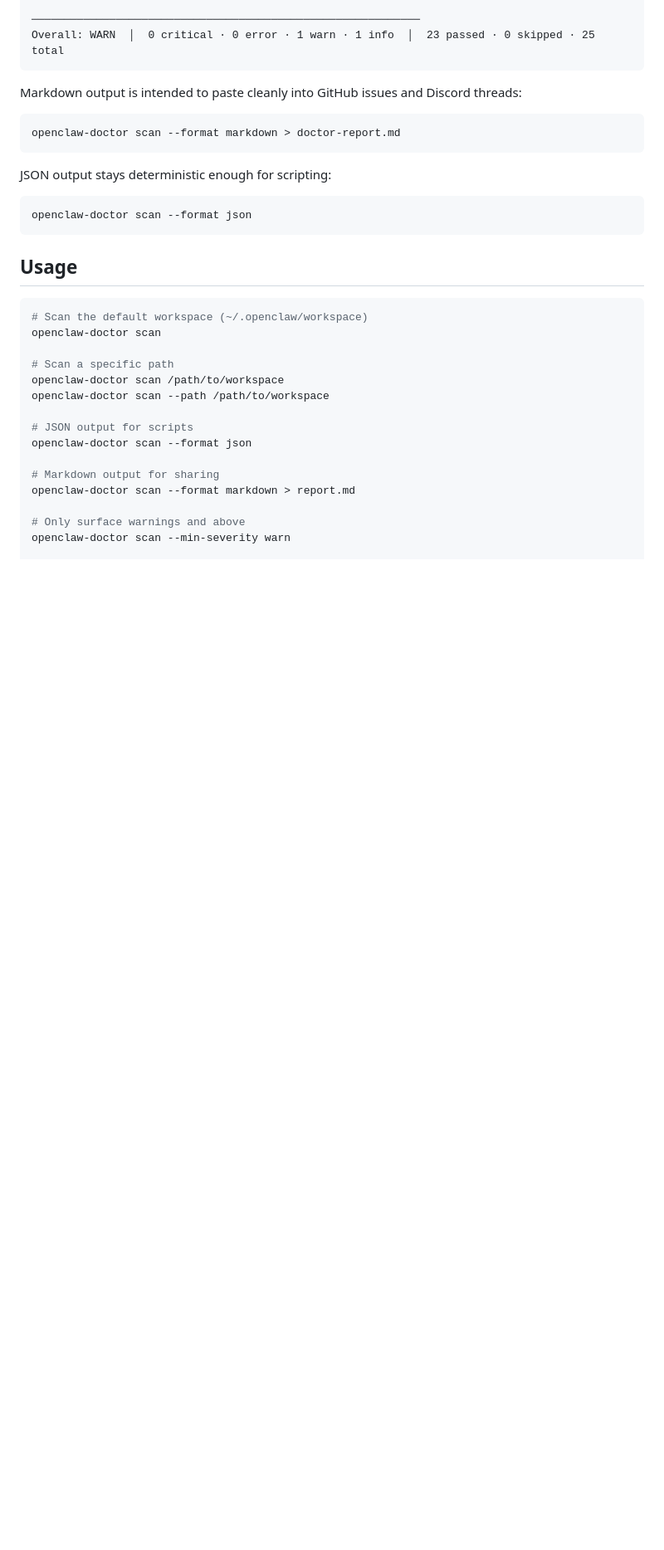
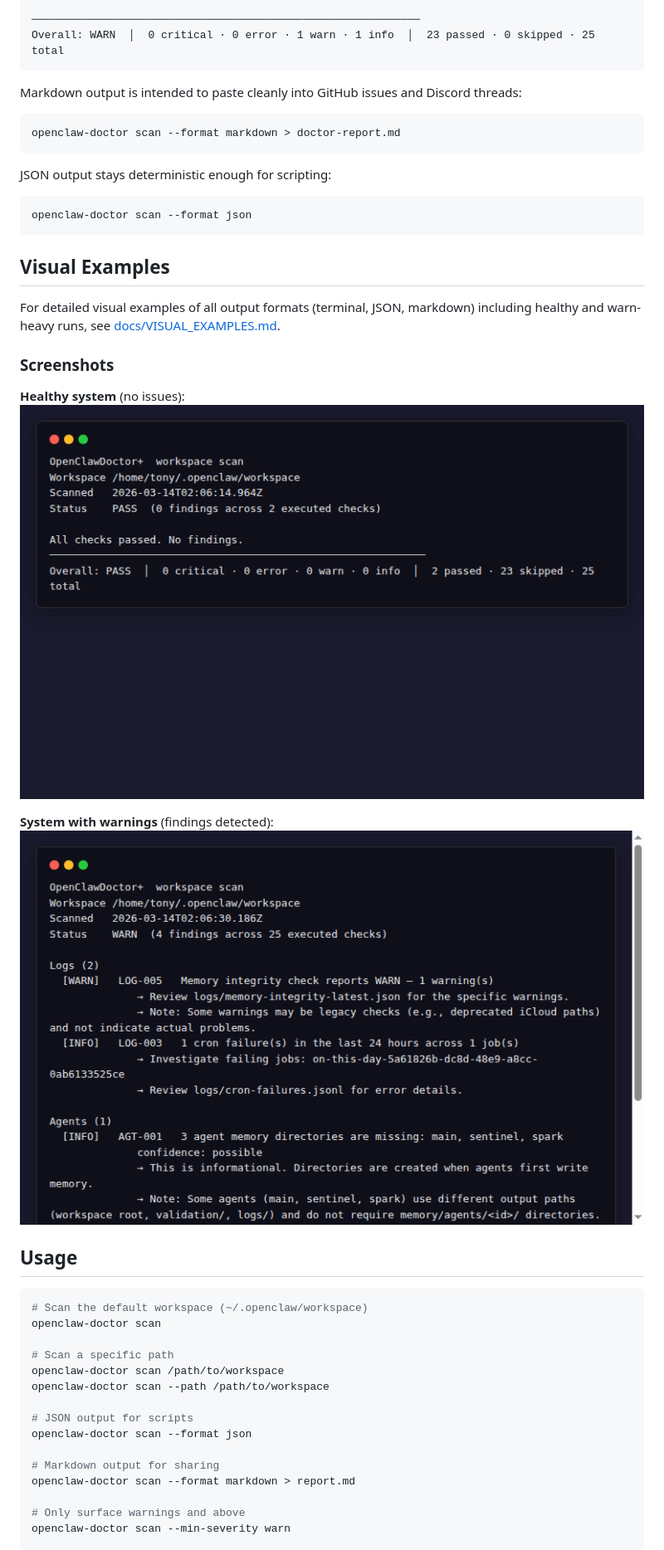
Before and after one commit to asimons81/openclaw-doctor, a Markdown page: README.md, the part around the change printed below. Shown: that part at 83% size. GitHub-like rendering; pictures changed too: artifacts/screenshots/clean-run/screenshot.png (added), artifacts/screenshots/warn-run/screenshot.png (added); blank space fills up the shorter version.

````diff
--- a/README.md
+++ b/README.md
@@ -83,6 +92,18 @@ JSON output stays deterministic enough for scripting:
 ```bash
 openclaw-doctor scan --format json
 ```
+
+## Visual Examples
+
+For detailed visual examples of all output formats (terminal, JSON, markdown) including healthy and warn-heavy runs, see [docs/VISUAL_EXAMPLES.md](./docs/VISUAL_EXAMPLES.md).
+
+### Screenshots
+
+**Healthy system** (no issues):
+![Clean run](./artifacts/screenshots/clean-run/screenshot.png)
+
+**System with warnings** (findings detected):
+![Warn run](./artifacts/screenshots/warn-run/screenshot.png)
 
 ## Usage
 
````
Also changed, not shown: other parts of README.md (+21 -6 lines), CONTRIBUTING.md (+47 -26 lines), artifacts/output-markdown.md (added, +64 -0 lines), docs/CHECK_INVENTORY.md (added, +112 -0 lines), docs/VISUAL_EXAMPLES.md (added, +117 -0 lines), 7 other files.
